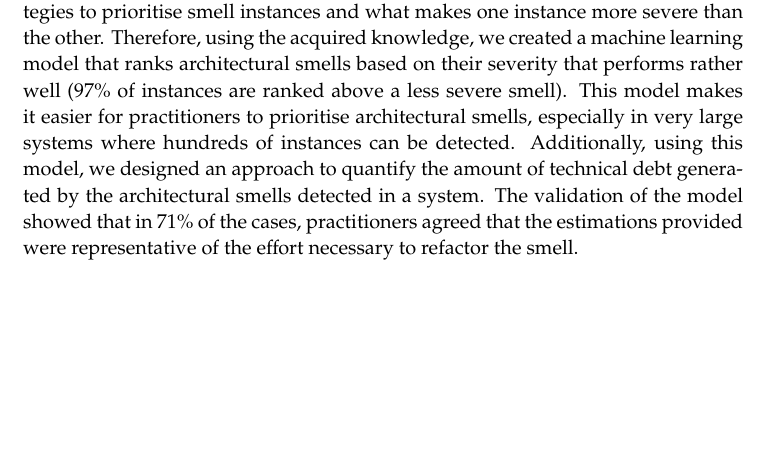
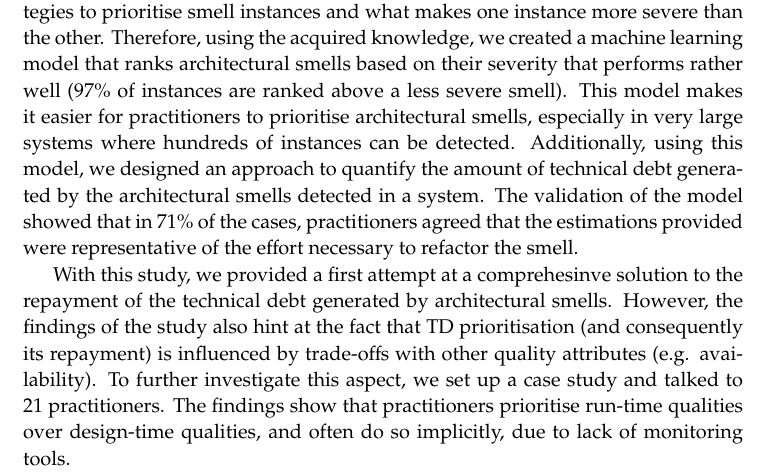
Before and after one commit to darius-sas/phd-dissertation, a LaTeX thesis (thesis.tex, which reads abstract.tex): part of page 10 of 288, cut so that both start at the same text, the shorter picture padded with empty space. Compiled offline with pdfLaTeX.

Commit message:
Finished abstract

```diff
--- a/abstract.tex
+++ b/abstract.tex
@@ -46,8 +46,10 @@
     Additionally, using this model, we designed an approach to quantify the amount of technical debt generated by the architectural smells detected in a system.
     The validation of the model showed that in 71\% of the cases, practitioners agreed that the estimations provided were representative of the effort necessary to refactor the smell.
 
-
-    %Copy abstract of previous papers
+    With this study, we provided a first attempt at a comprehesinve solution to the repayment of the technical debt generated by architectural smells.
+    However, the findings of the study also hint at the fact that TD prioritisation (and consequently its repayment) is influenced by trade-offs with other quality attributes (e.g. availability).
+    To further investigate this aspect, we set up a case study and talked to 21 practitioners.
+    The findings show that practitioners prioritise run-time qualities over design-time qualities, and often do so implicitly, due to lack of monitoring tools.
 
 
 
```
